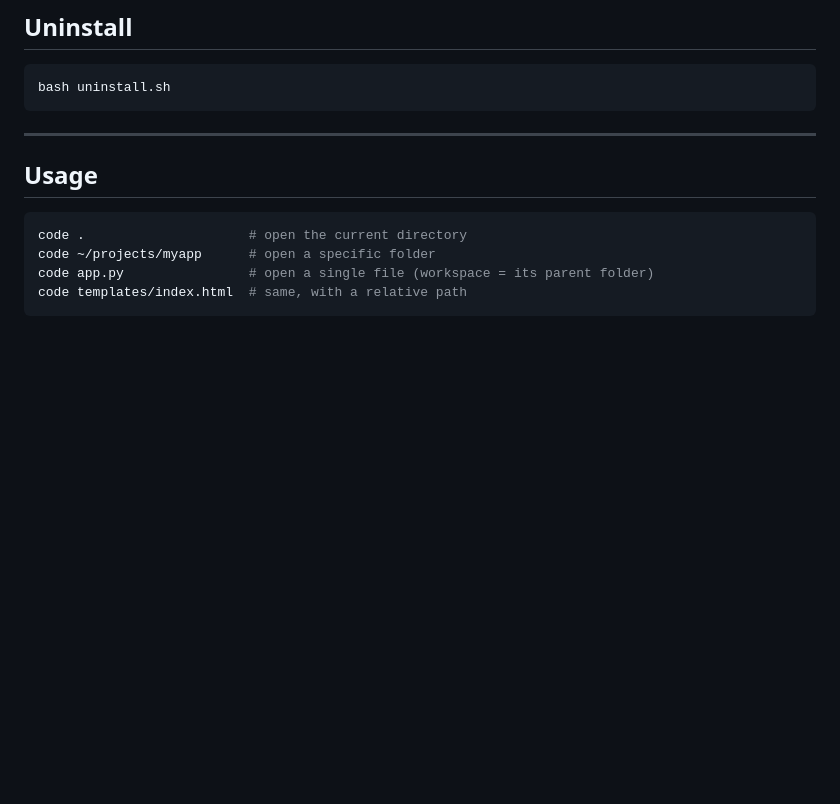
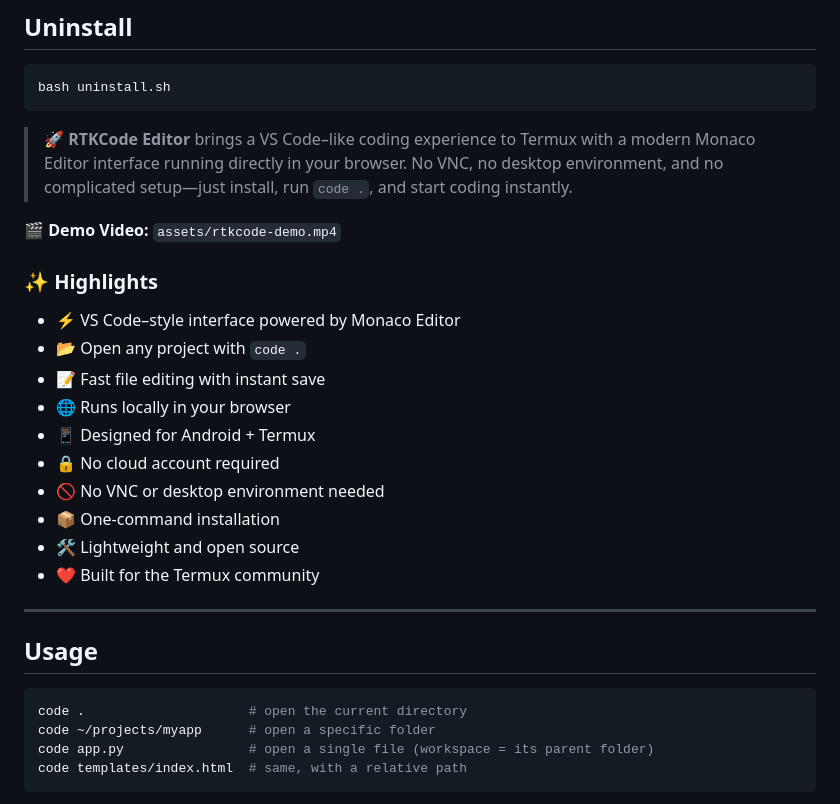
Before and after one commit to tyagirtk-dev/rtkcode-editor, a Markdown page: README.md, the part around the change. Rendered like a GitHub page; blank space fills up the shorter version.

````diff
--- a/README.md
+++ b/README.md
@@ -65,7 +65,22 @@ bash install.sh
 ```bash
 bash uninstall.sh
 ```
+> 🚀 **RTKCode Editor** brings a VS Code–like coding experience to Termux with a modern Monaco Editor interface running directly in your browser. No VNC, no desktop environment, and no complicated setup—just install, run `code .`, and start coding instantly.
 
+🎬 **Demo Video:** `assets/rtkcode-demo.mp4`
+
+### ✨ Highlights
+
+- ⚡ VS Code–style interface powered by Monaco Editor
+- 📂 Open any project with `code .`
+- 📝 Fast file editing with instant save
+- 🌐 Runs locally in your browser
+- 📱 Designed for Android + Termux
+- 🔒 No cloud account required
+- 🚫 No VNC or desktop environment needed
+- 📦 One-command installation
+- 🛠 Lightweight and open source
+- ❤️ Built for the Termux community
 ---
 
 ## Usage
````
